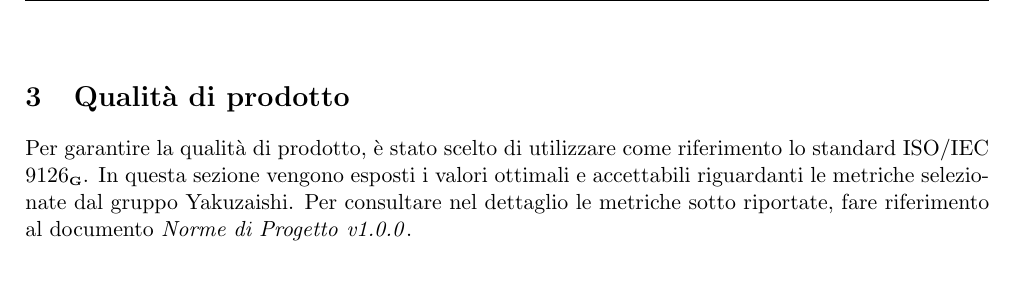
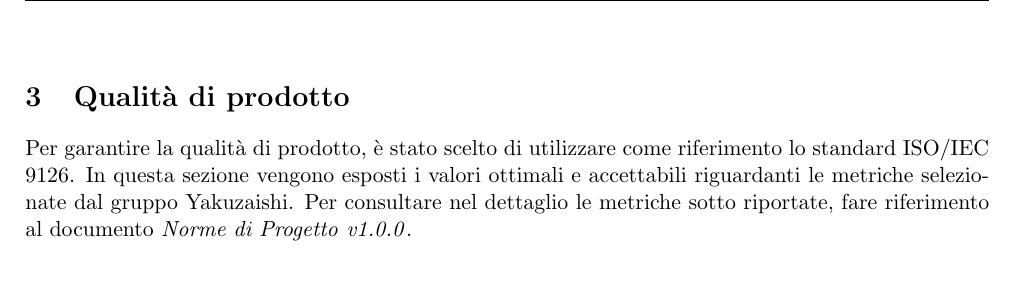
Before and after one commit to Yakuzaishi-SWE/docs, a LaTeX document (src/piano_di_qualifica/piano_di_qualifica.tex, which reads src/piano_di_qualifica/sezioni/qualita_di_prodotto.tex): part of page 10 of 21, cut so that both start at the same text. Compiled offline with pdfLaTeX.

Commit message:
check glo

```diff
--- a/src/piano_di_qualifica/sezioni/qualita_di_prodotto.tex
+++ b/src/piano_di_qualifica/sezioni/qualita_di_prodotto.tex
@@ -1,5 +1,5 @@
 \section{Qualità di prodotto}\label{section:qualita_prodotto}
-Per garantire la qualità di prodotto, è stato scelto di utilizzare come riferimento lo standard ISO/IEC 9126\glo{}.
+Per garantire la qualità di prodotto, è stato scelto di utilizzare come riferimento lo standard ISO/IEC 9126.
 In questa sezione vengono esposti i valori ottimali e accettabili riguardanti le metriche selezionate dal gruppo \groupName{}.
 Per consultare nel dettaglio le metriche sotto riportate, fare riferimento al documento \docNameVersionNdP{}.\\
 
```
